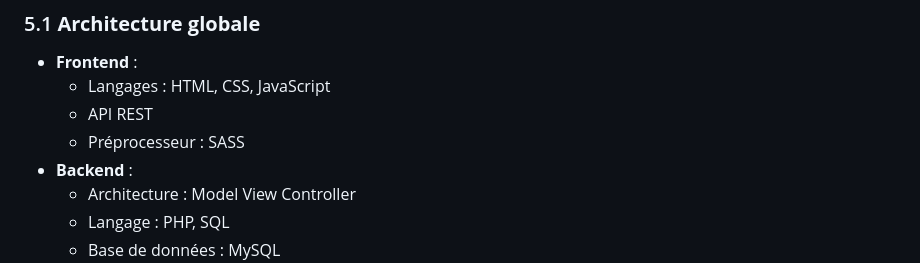
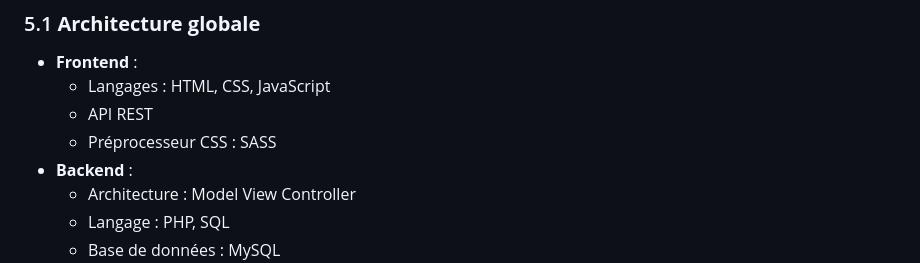
Before and after one commit to x3Lo/fxGuard, a Markdown page: README.md, the part around the change. Rendered like a GitHub page.

Commit message:
edit CdC : 5.1 architecture : processeur css

```diff
--- a/README.md
+++ b/README.md
@@ -235,7 +235,7 @@ Et un accent sur l'accessibilité sera fait.
 - **Frontend** :
   - Langages : HTML, CSS, JavaScript
   - API REST
-  - Préprocesseur : SASS
+  - Préprocesseur CSS : SASS
 - **Backend** :
   - Architecture : Model View Controller
   - Langage : PHP, SQL
```
